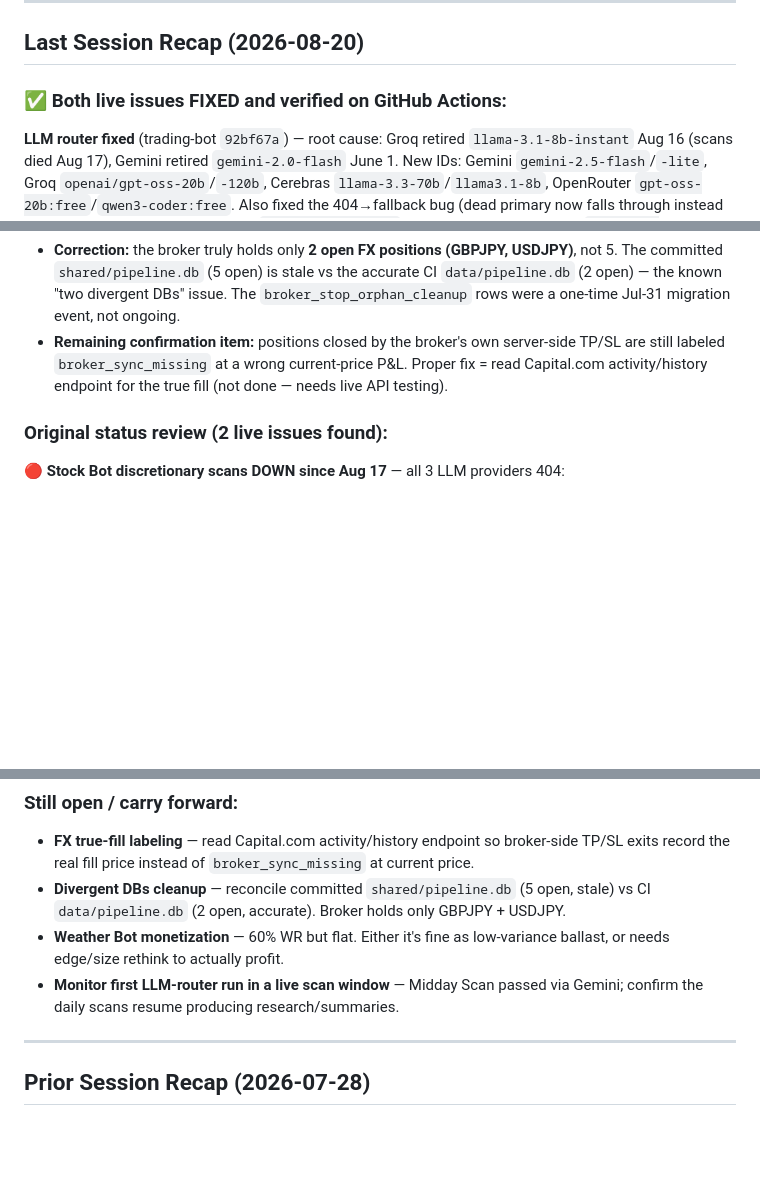
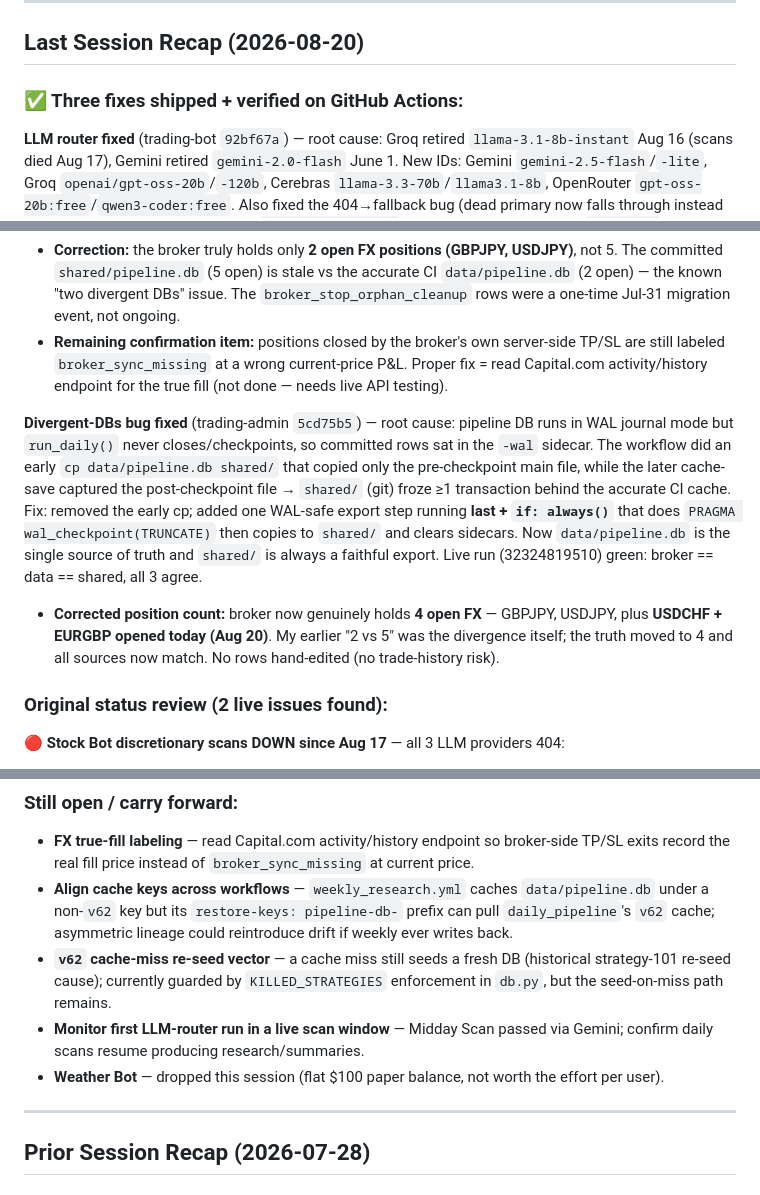
Before and after one commit to souhail123456/trading-admin, a Markdown page: TASKS.md, 3 parts joined by grey strips. Drawn GitHub-style; blank space fills up the shorter version.

Commit message:
TASKS.md: divergent-DBs bug fixed (WAL checkpoint export)
Root cause was WAL sidecar + premature early cp; fixed with a last,
always-run wal_checkpoint(TRUNCATE) export (5cd75b5). Broker now
genuinely holds 4 open FX (added USDCHF+EURGBP today); all 3 sources
agree. Added cache-key alignment + seed-on-miss follow-ups.

Co-Authored-By: Claude Opus 4.8 <noreply@anthropic.com>

```diff
--- a/TASKS.md
+++ b/TASKS.md
@@ -7,13 +7,16 @@
 
 ## Last Session Recap (2026-08-20)
 
-### ✅ Both live issues FIXED and verified on GitHub Actions:
+### ✅ Three fixes shipped + verified on GitHub Actions:
 
 **LLM router fixed** (trading-bot `92bf67a`) — root cause: Groq retired `llama-3.1-8b-instant` Aug 16 (scans died Aug 17), Gemini retired `gemini-2.0-flash` June 1. New IDs: Gemini `gemini-2.5-flash`/`-lite`, Groq `openai/gpt-oss-20b`/`-120b`, Cerebras `llama-3.3-70b`/`llama3.1-8b`, OpenRouter `gpt-oss-20b:free`/`qwen3-coder:free`. Also fixed the 404→fallback bug (dead primary now falls through instead of killing the provider) and updated `news_sentiment.py`. Live Midday Scan passed: `LLM OK — gemini/gemini-2.5-flash`.
 
 **FX reconciliation fixed** (trading-admin `2a8d0be`) — root cause: reverse-sync in `fx_pipeline.py` closed any DB position absent from a SINGLE `get_positions()` call; Capital.com returns transient partial/empty lists, so healthy 3R runners got false-closed at noise prices then re-imported as fresh trades (resetting the clock). Fix: require **N=2 consecutive misses** before closing (counter resets on reappear), transient-empty guard (never mass-close when broker returns zero), defensive SYNC logging (broker epics vs DB symbols), and 429 exponential-backoff retry on session auth (`broker_capital.py`). Live pipeline run green, broker/DB matched 2/2, no false closes.
 - **Correction:** the broker truly holds only **2 open FX positions (GBPJPY, USDJPY)**, not 5. The committed `shared/pipeline.db` (5 open) is stale vs the accurate CI `data/pipeline.db` (2 open) — the known "two divergent DBs" issue. The `broker_stop_orphan_cleanup` rows were a one-time Jul-31 migration event, not ongoing.
 - **Remaining confirmation item:** positions closed by the broker's own server-side TP/SL are still labeled `broker_sync_missing` at a wrong current-price P&L. Proper fix = read Capital.com activity/history endpoint for the true fill (not done — needs live API testing).
+
+**Divergent-DBs bug fixed** (trading-admin `5cd75b5`) — root cause: pipeline DB runs in WAL journal mode but `run_daily()` never closes/checkpoints, so committed rows sat in the `-wal` sidecar. The workflow did an early `cp data/pipeline.db shared/` that copied only the pre-checkpoint main file, while the later cache-save captured the post-checkpoint file → `shared/` (git) froze ≥1 transaction behind the accurate CI cache. Fix: removed the early cp; added one WAL-safe export step running **last + `if: always()`** that does `PRAGMA wal_checkpoint(TRUNCATE)` then copies to `shared/` and clears sidecars. Now `data/pipeline.db` is the single source of truth and `shared/` is always a faithful export. Live run (32324819510) green: broker == data == shared, all 3 agree.
+- **Corrected position count:** broker now genuinely holds **4 open FX** — GBPJPY, USDJPY, plus **USDCHF + EURGBP opened today (Aug 20)**. My earlier "2 vs 5" was the divergence itself; the truth moved to 4 and all sources now match. No rows hand-edited (no trade-history risk).
 
 ### Original status review (2 live issues found):
 
@@ -43,9 +46,10 @@
 
 ### Still open / carry forward:
 - **FX true-fill labeling** — read Capital.com activity/history endpoint so broker-side TP/SL exits record the real fill price instead of `broker_sync_missing` at current price.
-- **Divergent DBs cleanup** — reconcile committed `shared/pipeline.db` (5 open, stale) vs CI `data/pipeline.db` (2 open, accurate). Broker holds only GBPJPY + USDJPY.
-- **Weather Bot monetization** — 60% WR but flat. Either it's fine as low-variance ballast, or needs edge/size rethink to actually profit.
-- **Monitor first LLM-router run in a live scan window** — Midday Scan passed via Gemini; confirm the daily scans resume producing research/summaries.
+- **Align cache keys across workflows** — `weekly_research.yml` caches `data/pipeline.db` under a non-`v62` key but its `restore-keys: pipeline-db-` prefix can pull `daily_pipeline`'s `v62` cache; asymmetric lineage could reintroduce drift if weekly ever writes back.
+- **`v62` cache-miss re-seed vector** — a cache miss still seeds a fresh DB (historical strategy-101 re-seed cause); currently guarded by `KILLED_STRATEGIES` enforcement in `db.py`, but the seed-on-miss path remains.
+- **Monitor first LLM-router run in a live scan window** — Midday Scan passed via Gemini; confirm daily scans resume producing research/summaries.
+- **Weather Bot** — dropped this session (flat $100 paper balance, not worth the effort per user).
 
 ---
 
```
